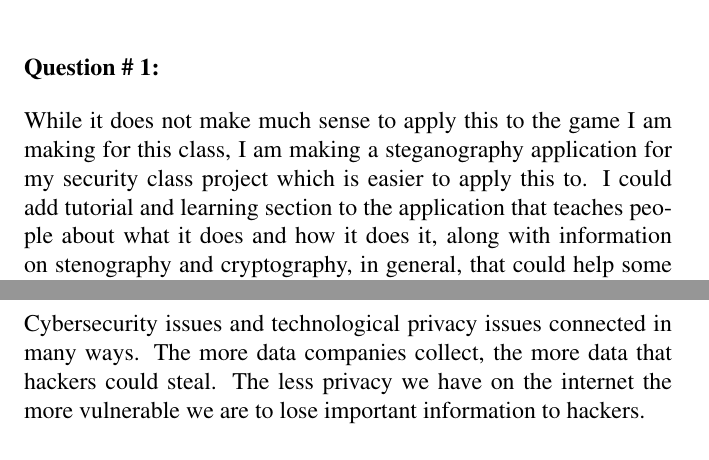
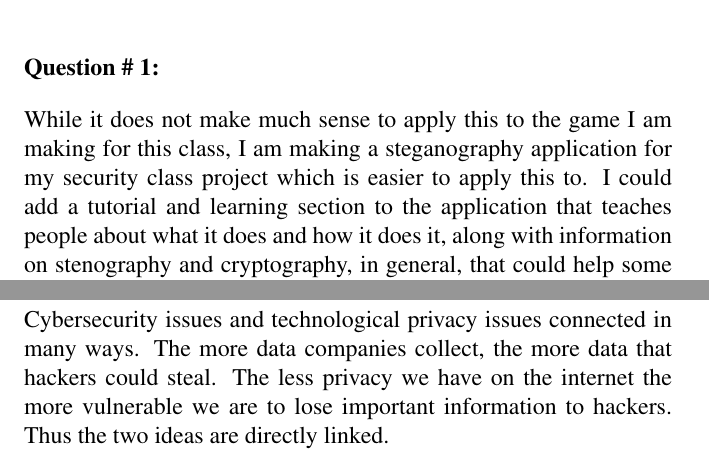
Before and after one commit to AndrewPlayer3/CS371, a LaTeX document (Quizes/Quiz6/template.tex): two parts of pages 1 and 2 of 2, joined at a grey line, cut so that both start at the same text. Compiled offline with pdfLaTeX.

Commit message:
new page

```diff
--- a/Quizes/Quiz6/template.tex
+++ b/Quizes/Quiz6/template.tex
@@ -77,7 +77,7 @@
 \noindent
 While it does not make much sense to apply this to the game I am making for this class, I am
 making a steganography application for my security class project which is easier to apply this to.
-I could add tutorial and learning section to the application that teaches people about what it does
+I could add a tutorial and learning section to the application that teaches people about what it does
 and how it does it, along with information on stenography and cryptography, in general, that could
 help some people learn about cybersecurity. If the application was going out to the public, it could
 definitely help foster learning for its users.
@@ -108,6 +110,6 @@ control of it.
 \noindent
 Cybersecurity issues and technological privacy issues connected in many ways. The more data
 companies collect, the more data that hackers could steal. The less privacy we have on the internet
-the more vulnerable we are to lose important information to hackers.
+the more vulnerable we are to lose important information to hackers. Thus the two ideas are directly linked.
 
 \end{document}
```
Also changed, not shown: Quizes/Quiz6/template.pdf (added), Quizes/Quiz6/template.tex (2 more changed lines).
